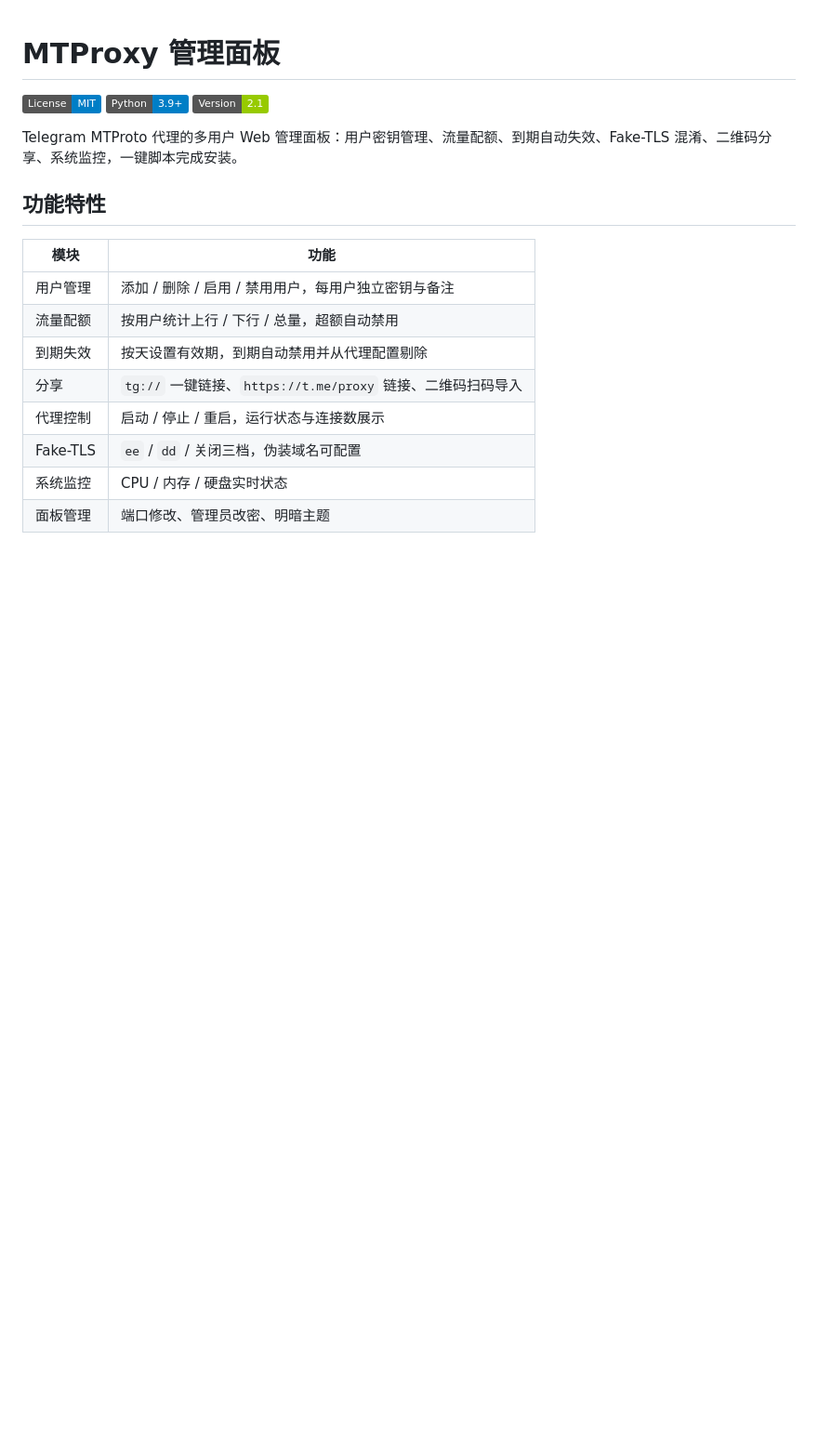
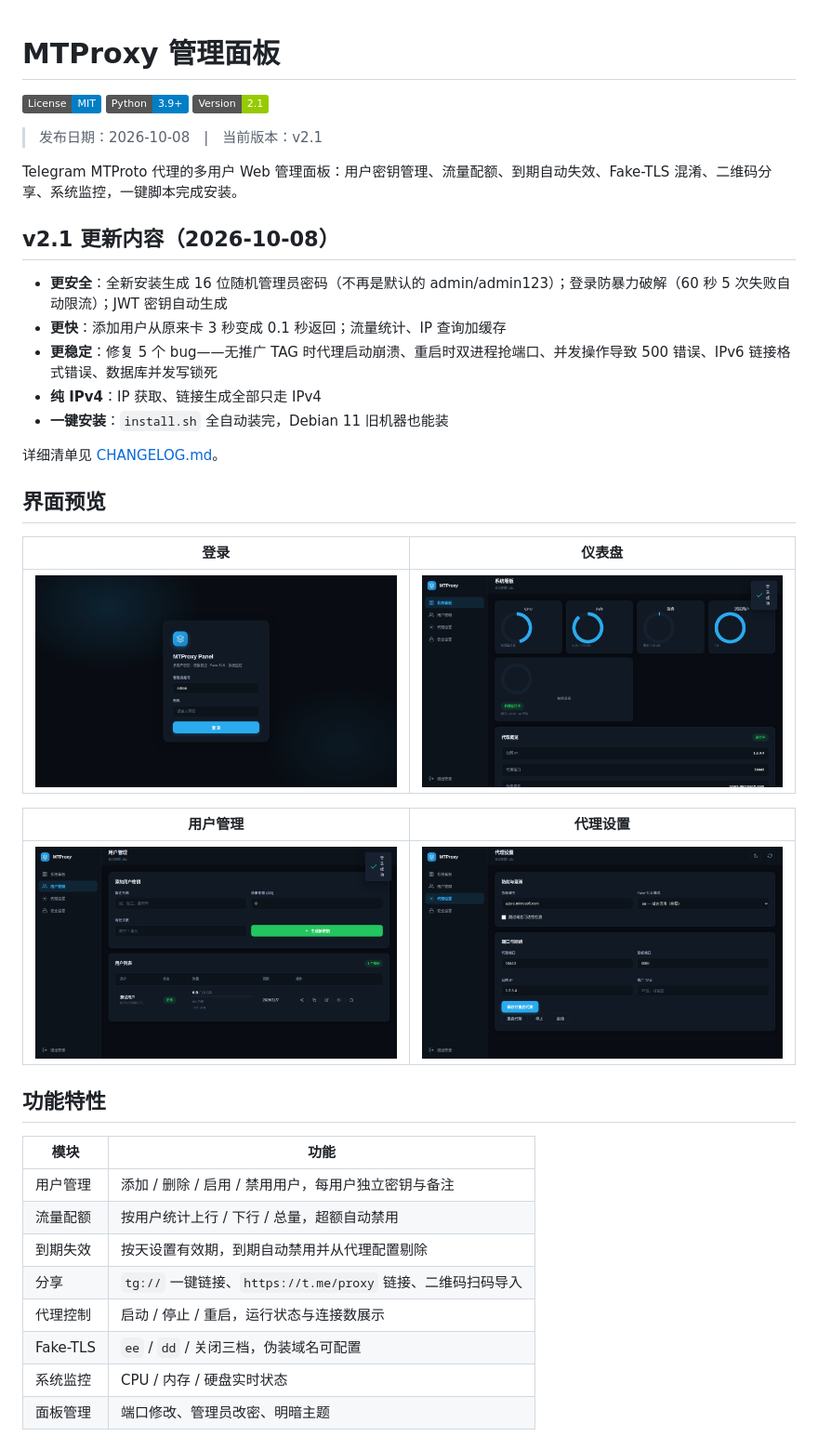
Before and after one commit to zxcvdyq888-create/mtproxy-panel, a Markdown page: README.md, the part around one of its changes. Shown at 93% size. GitHub-like rendering; pictures changed too: docs/preview/01-login.png (added), docs/preview/02-dashboard.png (added), docs/preview/03-users.png (added); badges without logos; blank space fills up the shorter version.

Commit message:
界面 v2.1：前端视觉重做 + 项目预览图
- style.css 全面重做：Telegram 蓝主题、深色/浅色双主题、卡片布局
- 新增 favicon.svg，index.html 引用
- docs/preview/ 新增 4 张界面截图，README 增加界面预览区
- docs/MAINTAINER.md 维护者指南
- CHANGELOG 补界面更新记录

```diff
--- a/README.md
+++ b/README.md
@@ -4,7 +4,29 @@
 [![Python](https://img.shields.io/badge/Python-3.9%2B-blue.svg)](https://www.python.org/)
 [![Version](https://img.shields.io/badge/Version-2.1-green.svg)](CHANGELOG.md)
 
+> 发布日期：2026-10-08　|　当前版本：v2.1
+
 Telegram MTProto 代理的多用户 Web 管理面板：用户密钥管理、流量配额、到期自动失效、Fake-TLS 混淆、二维码分享、系统监控，一键脚本完成安装。
+
+## v2.1 更新内容（2026-10-08）
+
+- **更安全**：全新安装生成 16 位随机管理员密码（不再是默认的 admin/admin123）；登录防暴力破解（60 秒 5 次失败自动限流）；JWT 密钥自动生成
+- **更快**：添加用户从原来卡 3 秒变成 0.1 秒返回；流量统计、IP 查询加缓存
+- **更稳定**：修复 5 个 bug——无推广 TAG 时代理启动崩溃、重启时双进程抢端口、并发操作导致 500 错误、IPv6 链接格式错误、数据库并发写锁死
+- **纯 IPv4**：IP 获取、链接生成全部只走 IPv4
+- **一键安装**：`install.sh` 全自动装完，Debian 11 旧机器也能装
+
+详细清单见 [CHANGELOG.md](CHANGELOG.md)。
+
+## 界面预览
+
+| 登录 | 仪表盘 |
+|---|---|
+| ![登录](docs/preview/01-login.png) | ![仪表盘](docs/preview/02-dashboard.png) |
+
+| 用户管理 | 代理设置 |
+|---|---|
+| ![用户管理](docs/preview/03-users.png) | ![代理设置](docs/preview/04-settings.png) |
 
 ## 功能特性
 
```
Also changed, not shown: other parts of README.md (+1 -8 lines), CHANGELOG.md (+5 -0 lines), docs/MAINTAINER.md (added, +24 -0 lines), 3 other files.
